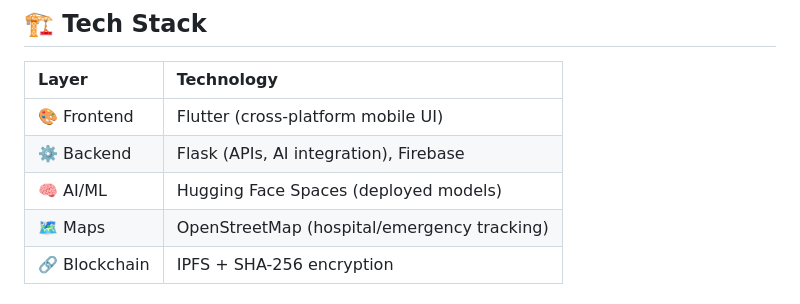
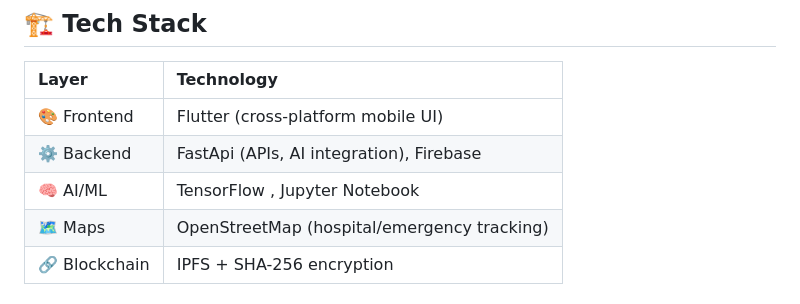
Before and after one commit to dakshgopani/Health-Hub, a Markdown page: README.md, the part around the change. GitHub-like rendering.

```diff
--- a/README.md
+++ b/README.md
@@ -46,8 +46,8 @@ Real-time hospital maps, instant ambulance booking, and blood donation modules f
 | Layer | Technology |
 | :-- | :-- |
 | 🎨 Frontend | Flutter (cross-platform mobile UI) |
-| ⚙️ Backend | Flask (APIs, AI integration), Firebase |
-| 🧠 AI/ML | Hugging Face Spaces (deployed models) |
+| ⚙️ Backend | FastApi (APIs, AI integration), Firebase |
+| 🧠 AI/ML | TensorFlow , Jupyter Notebook |
 | 🗺️ Maps | OpenStreetMap (hospital/emergency tracking) |
 | 🔗 Blockchain | IPFS + SHA-256 encryption |
 
```
